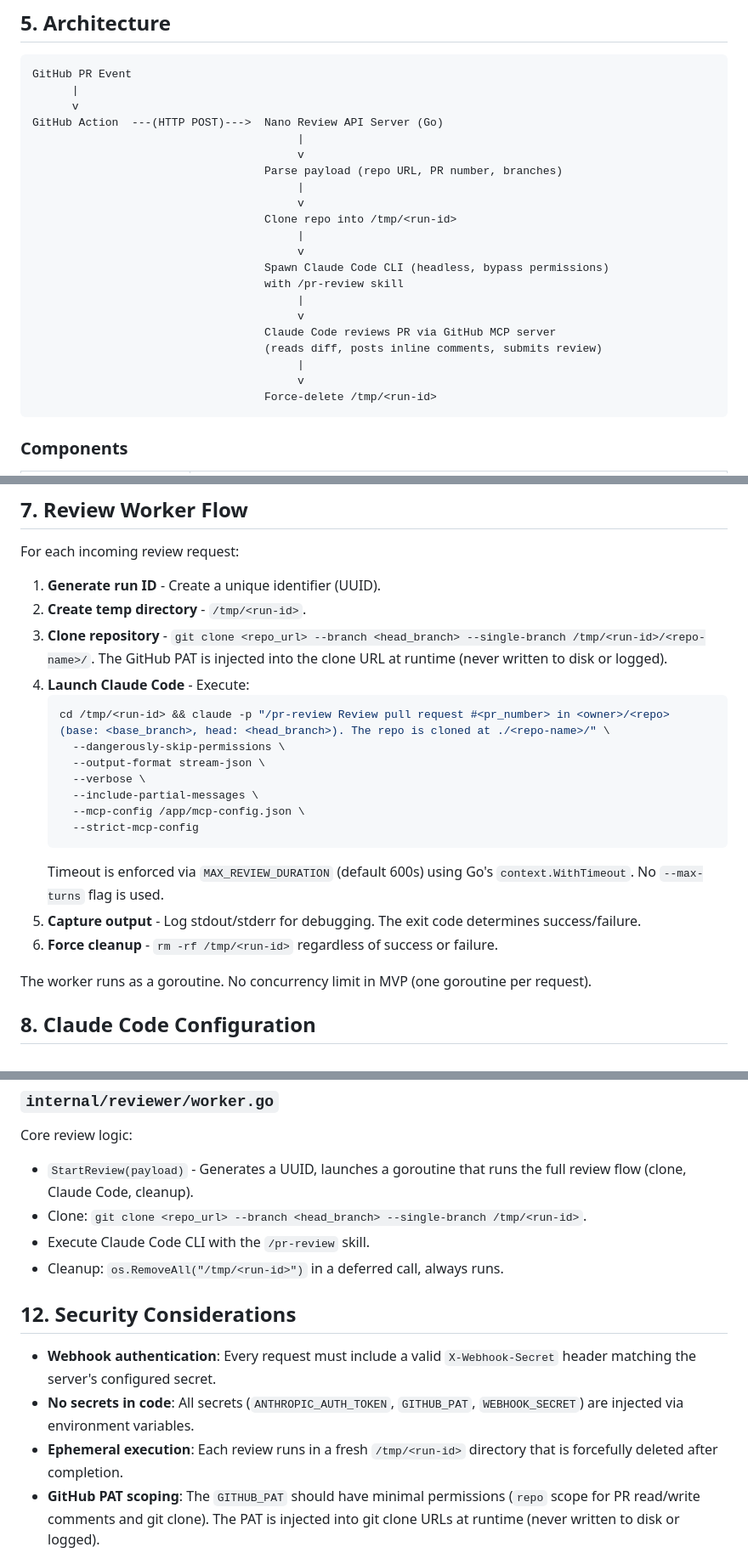
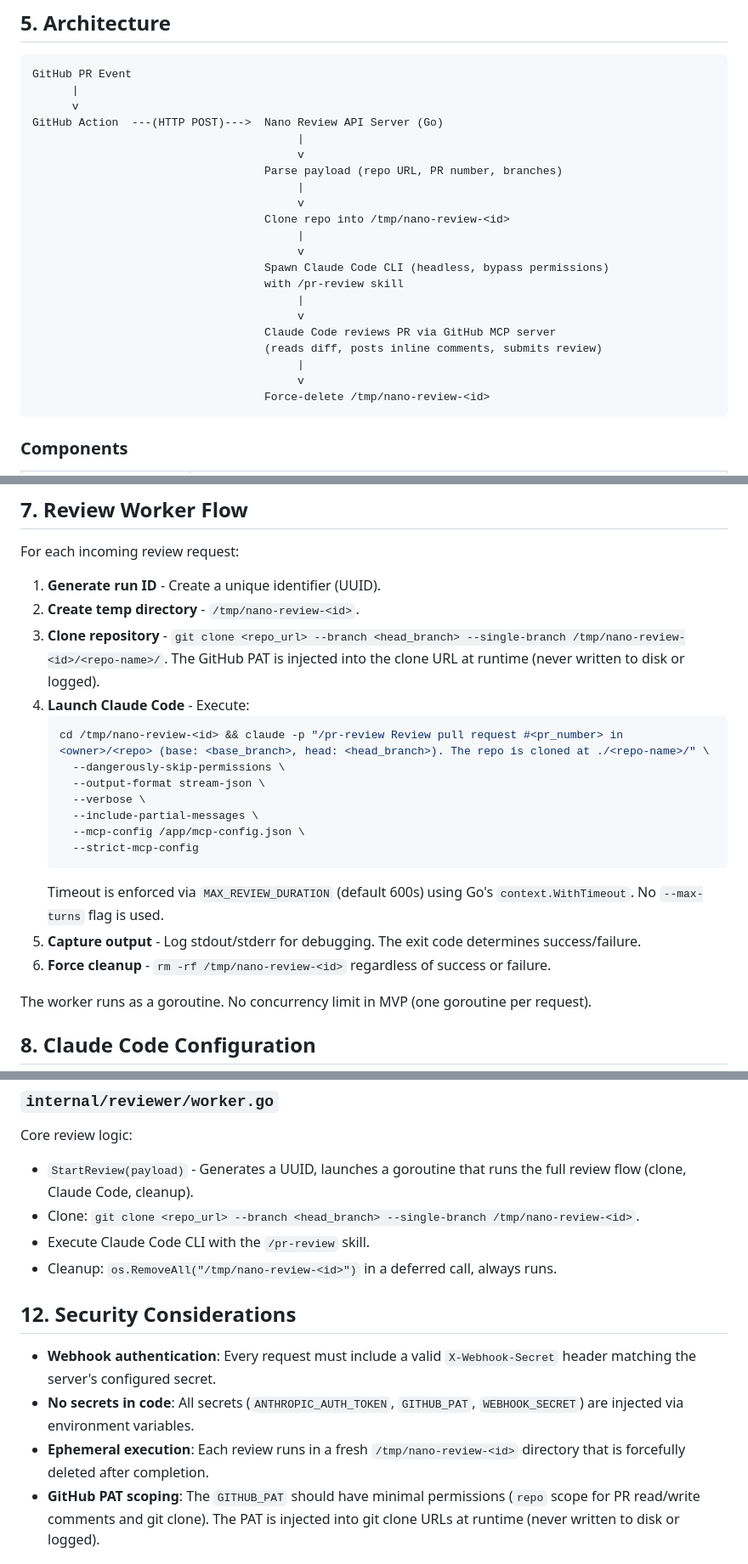
Before and after one commit to kmmuntasir/nano-review, a Markdown page: docs/PRD.md, 3 parts joined by grey strips. Shown at 85% size. GitHub-like rendering.

Commit message:
Task 6: Fix temp directory pattern in docs/PRD.md (vibe-kanban MUN-44)

````diff
--- a/docs/PRD.md
+++ b/docs/PRD.md
@@ -38,7 +38,7 @@ GitHub Action  ---(HTTP POST)--->  Nano Review API Server (Go)
                                    Parse payload (repo URL, PR number, branches)
                                         |
                                         v
-                                   Clone repo into /tmp/<run-id>
+                                   Clone repo into /tmp/nano-review-<id>
                                         |
                                         v
                                    Spawn Claude Code CLI (headless, bypass permissions)
@@ -49,7 +49,7 @@ GitHub Action  ---(HTTP POST)--->  Nano Review API Server (Go)
                                    (reads diff, posts inline comments, submits review)
                                         |
                                         v
-                                   Force-delete /tmp/<run-id>
+                                   Force-delete /tmp/nano-review-<id>
 ```
 
 ### Components
@@ -107,11 +107,11 @@ Receives a webhook payload from GitHub Actions and triggers an asynchronous PR r
 For each incoming review request:
 
 1. **Generate run ID** - Create a unique identifier (UUID).
-2. **Create temp directory** - `/tmp/<run-id>`.
-3. **Clone repository** - `git clone <repo_url> --branch <head_branch> --single-branch /tmp/<run-id>/<repo-name>/`. The GitHub PAT is injected into the clone URL at runtime (never written to disk or logged).
+2. **Create temp directory** - `/tmp/nano-review-<id>`.
+3. **Clone repository** - `git clone <repo_url> --branch <head_branch> --single-branch /tmp/nano-review-<id>/<repo-name>/`. The GitHub PAT is injected into the clone URL at runtime (never written to disk or logged).
 4. **Launch Claude Code** - Execute:
    ```bash
-   cd /tmp/<run-id> && claude -p "/pr-review Review pull request #<pr_number> in <owner>/<repo> (base: <base_branch>, head: <head_branch>). The repo is cloned at ./<repo-name>/" \
+   cd /tmp/nano-review-<id> && claude -p "/pr-review Review pull request #<pr_number> in <owner>/<repo> (base: <base_branch>, head: <head_branch>). The repo is cloned at ./<repo-name>/" \
      --dangerously-skip-permissions \
      --output-format stream-json \
      --verbose \
@@ -121,7 +121,7 @@ For each incoming review request:
    ```
    Timeout is enforced via `MAX_REVIEW_DURATION` (default 600s) using Go's `context.WithTimeout`. No `--max-turns` flag is used.
 5. **Capture output** - Log stdout/stderr for debugging. The exit code determines success/failure.
-6. **Force cleanup** - `rm -rf /tmp/<run-id>` regardless of success or failure.
+6. **Force cleanup** - `rm -rf /tmp/nano-review-<id>` regardless of success or failure.
 
 The worker runs as a goroutine. No concurrency limit in MVP (one goroutine per request).
 
@@ -387,15 +387,15 @@ HTTP handler for `POST /review`:
 
 Core review logic:
 - `StartReview(payload)` - Generates a UUID, launches a goroutine that runs the full review flow (clone, Claude Code, cleanup).
-- Clone: `git clone <repo_url> --branch <head_branch> --single-branch /tmp/<run-id>`.
+- Clone: `git clone <repo_url> --branch <head_branch> --single-branch /tmp/nano-review-<id>`.
 - Execute Claude Code CLI with the `/pr-review` skill.
-- Cleanup: `os.RemoveAll("/tmp/<run-id>")` in a deferred call, always runs.
+- Cleanup: `os.RemoveAll("/tmp/nano-review-<id>")` in a deferred call, always runs.
 
 ## 12. Security Considerations
 
 - **Webhook authentication**: Every request must include a valid `X-Webhook-Secret` header matching the server's configured secret.
 - **No secrets in code**: All secrets (`ANTHROPIC_AUTH_TOKEN`, `GITHUB_PAT`, `WEBHOOK_SECRET`) are injected via environment variables.
-- **Ephemeral execution**: Each review runs in a fresh `/tmp/<run-id>` directory that is forcefully deleted after completion.
+- **Ephemeral execution**: Each review runs in a fresh `/tmp/nano-review-<id>` directory that is forcefully deleted after completion.
 - **GitHub PAT scoping**: The `GITHUB_PAT` should have minimal permissions (`repo` scope for PR read/write comments and git clone). The PAT is injected into git clone URLs at runtime (never written to disk or logged).
 
 ## 13. Error Handling
````
